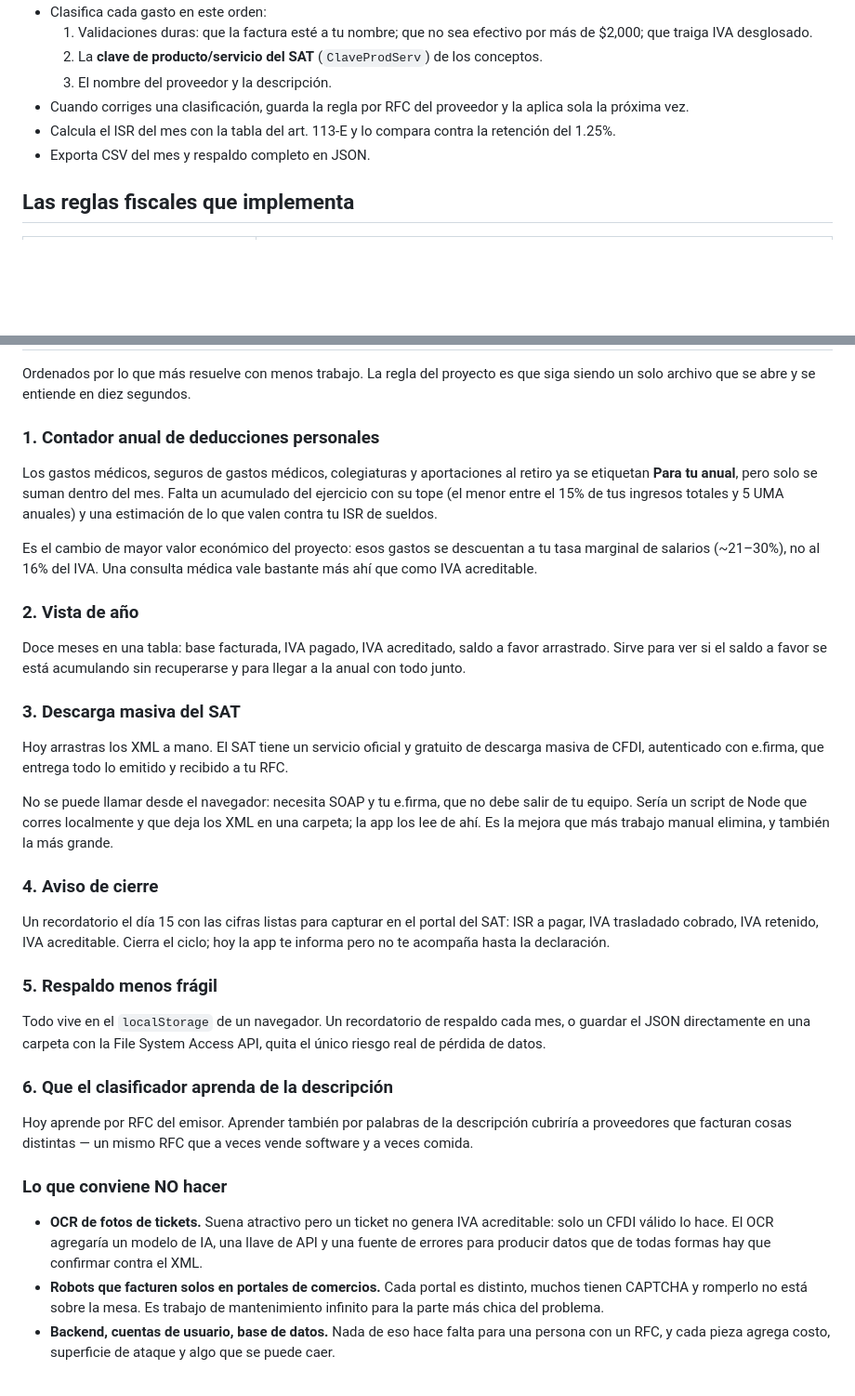
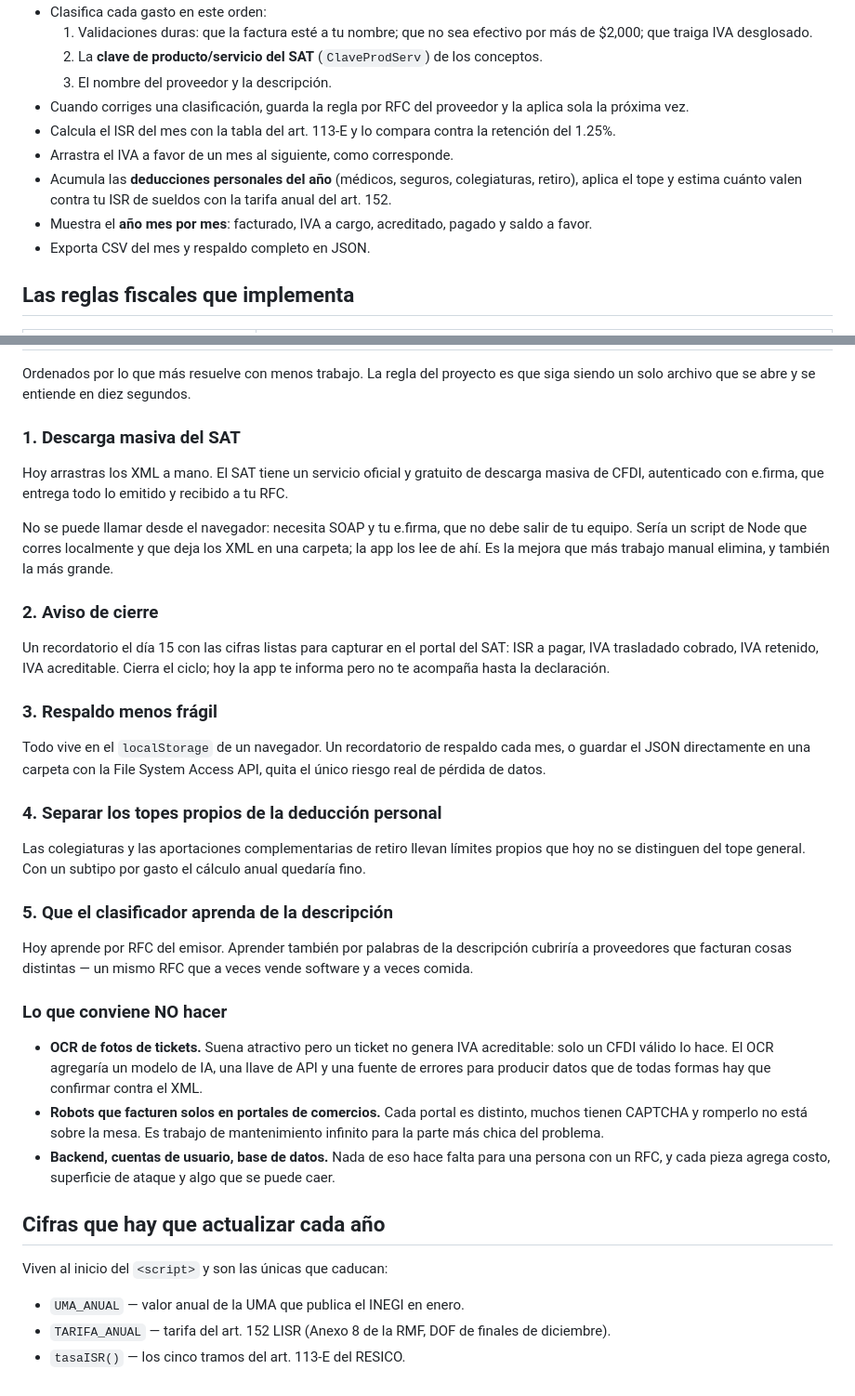
Before and after one commit to adrianruiz-ui/mis-facturas, a Markdown page: README.md, 2 parts joined by grey strips. Shown at 93% size. Rendered like a GitHub page; blank space fills up the shorter version.

Commit message:
README: estado actual y siguientes pasos

```diff
--- a/README.md
+++ b/README.md
@@ -15,6 +15,9 @@ Es una sola página HTML. Sin backend, sin cuentas, sin servidor. Todo se proces
   3. El nombre del proveedor y la descripción.
 - Cuando corriges una clasificación, guarda la regla por RFC del proveedor y la aplica sola la próxima vez.
 - Calcula el ISR del mes con la tabla del art. 113-E y lo compara contra la retención del 1.25%.
+- Arrastra el IVA a favor de un mes al siguiente, como corresponde.
+- Acumula las **deducciones personales del año** (médicos, seguros, colegiaturas, retiro), aplica el tope y estima cuánto valen contra tu ISR de sueldos con la tarifa anual del art. 152.
+- Muestra el **año mes por mes**: facturado, IVA a cargo, acreditado, pagado y saldo a favor.
 - Exporta CSV del mes y respaldo completo en JSON.
 
 ## Las reglas fiscales que implementa
@@ -70,26 +73,21 @@ MIT
 
 Ordenados por lo que más resuelve con menos trabajo. La regla del proyecto es que siga siendo un solo archivo que se abre y se entiende en diez segundos.
 
-### 1. Contador anual de deducciones personales
-Los gastos médicos, seguros de gastos médicos, colegiaturas y aportaciones al retiro ya se etiquetan **Para tu anual**, pero solo se suman dentro del mes. Falta un acumulado del ejercicio con su tope (el menor entre el 15% de tus ingresos totales y 5 UMA anuales) y una estimación de lo que valen contra tu ISR de sueldos.
-
-Es el cambio de mayor valor económico del proyecto: esos gastos se descuentan a tu tasa marginal de salarios (~21–30%), no al 16% del IVA. Una consulta médica vale bastante más ahí que como IVA acreditable.
-
-### 2. Vista de año
-Doce meses en una tabla: base facturada, IVA pagado, IVA acreditado, saldo a favor arrastrado. Sirve para ver si el saldo a favor se está acumulando sin recuperarse y para llegar a la anual con todo junto.
-
-### 3. Descarga masiva del SAT
+### 1. Descarga masiva del SAT
 Hoy arrastras los XML a mano. El SAT tiene un servicio oficial y gratuito de descarga masiva de CFDI, autenticado con e.firma, que entrega todo lo emitido y recibido a tu RFC.
 
 No se puede llamar desde el navegador: necesita SOAP y tu e.firma, que no debe salir de tu equipo. Sería un script de Node que corres localmente y que deja los XML en una carpeta; la app los lee de ahí. Es la mejora que más trabajo manual elimina, y también la más grande.
 
-### 4. Aviso de cierre
+### 2. Aviso de cierre
 Un recordatorio el día 15 con las cifras listas para capturar en el portal del SAT: ISR a pagar, IVA trasladado cobrado, IVA retenido, IVA acreditable. Cierra el ciclo; hoy la app te informa pero no te acompaña hasta la declaración.
 
-### 5. Respaldo menos frágil
+### 3. Respaldo menos frágil
 Todo vive en el `localStorage` de un navegador. Un recordatorio de respaldo cada mes, o guardar el JSON directamente en una carpeta con la File System Access API, quita el único riesgo real de pérdida de datos.
 
-### 6. Que el clasificador aprenda de la descripción
+### 4. Separar los topes propios de la deducción personal
+Las colegiaturas y las aportaciones complementarias de retiro llevan límites propios que hoy no se distinguen del tope general. Con un subtipo por gasto el cálculo anual quedaría fino.
+
+### 5. Que el clasificador aprenda de la descripción
 Hoy aprende por RFC del emisor. Aprender también por palabras de la descripción cubriría a proveedores que facturan cosas distintas — un mismo RFC que a veces vende software y a veces comida.
 
 ### Lo que conviene NO hacer
@@ -97,3 +95,11 @@ Hoy aprende por RFC del emisor. Aprender también por palabras de la descripció
 - **OCR de fotos de tickets.** Suena atractivo pero un ticket no genera IVA acreditable: solo un CFDI válido lo hace. El OCR agregaría un modelo de IA, una llave de API y una fuente de errores para producir datos que de todas formas hay que confirmar contra el XML.
 - **Robots que facturen solos en portales de comercios.** Cada portal es distinto, muchos tienen CAPTCHA y romperlo no está sobre la mesa. Es trabajo de mantenimiento infinito para la parte más chica del problema.
 - **Backend, cuentas de usuario, base de datos.** Nada de eso hace falta para una persona con un RFC, y cada pieza agrega costo, superficie de ataque y algo que se puede caer.
+
+## Cifras que hay que actualizar cada año
+
+Viven al inicio del `<script>` y son las únicas que caducan:
+
+- `UMA_ANUAL` — valor anual de la UMA que publica el INEGI en enero.
+- `TARIFA_ANUAL` — tarifa del art. 152 LISR (Anexo 8 de la RMF, DOF de finales de diciembre).
+- `tasaISR()` — los cinco tramos del art. 113-E del RESICO.
```
